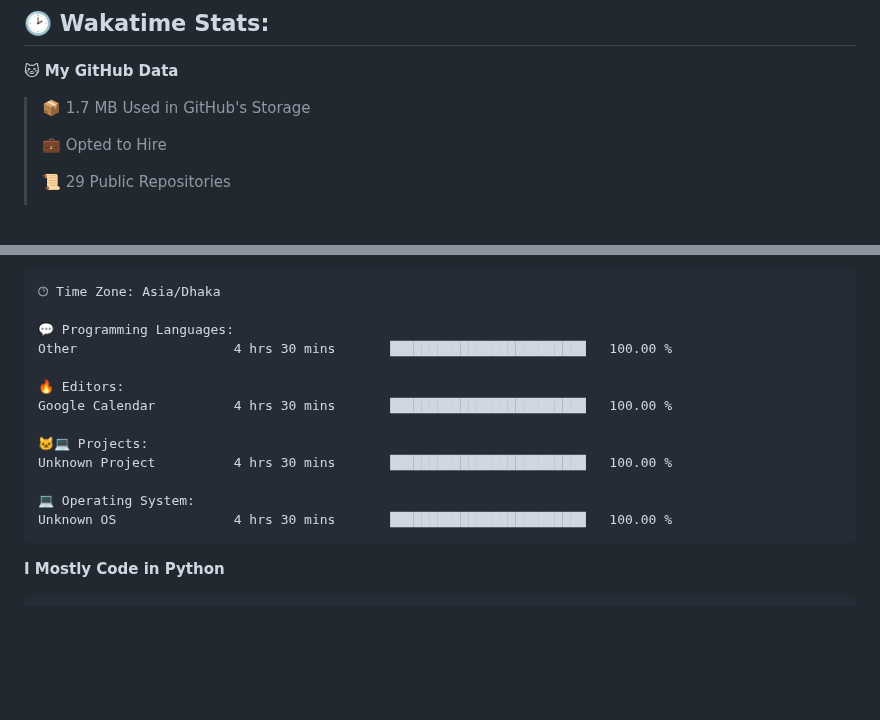
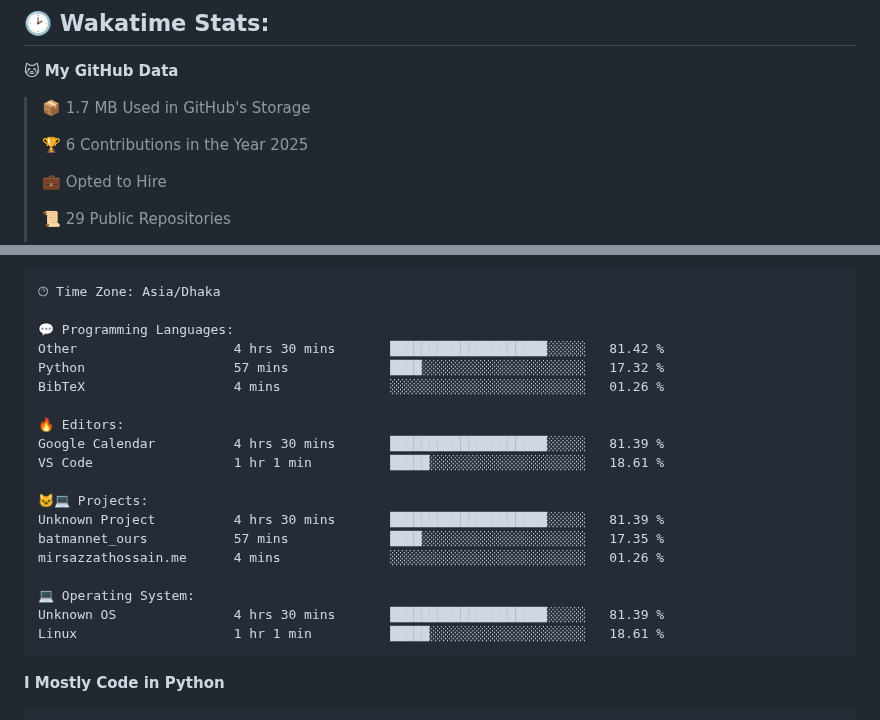
Before and after one commit to mirsazzathossain/mirsazzathossain, a Markdown page: README.md, 2 parts joined by grey strips. Rendered like a GitHub page; blank space fills up the shorter version.

Commit message:
Updated with Dev Metrics

````diff
--- a/README.md
+++ b/README.md
@@ -147,6 +147,8 @@ Feel free to reach out to discuss **ideas** or ask research-related questions
 
 > 📦 1.7 MB Used in GitHub's Storage
  >
+> 🏆 6 Contributions in the Year 2025
+ >
 > 💼 Opted to Hire
  >
 > 📜 29 Public Repositories
@@ -180,16 +182,22 @@ Sunday                   1119 commits        ███░░░░░░░░
 🕑︎ Time Zone: Asia/Dhaka
 
 💬 Programming Languages:
-Other                    4 hrs 30 mins       █████████████████████████   100.00 %
+Other                    4 hrs 30 mins       ████████████████████░░░░░   81.42 %
+Python                   57 mins             ████░░░░░░░░░░░░░░░░░░░░░   17.32 %
+BibTeX                   4 mins              ░░░░░░░░░░░░░░░░░░░░░░░░░   01.26 %
 
 🔥 Editors:
-Google Calendar          4 hrs 30 mins       █████████████████████████   100.00 %
+Google Calendar          4 hrs 30 mins       ████████████████████░░░░░   81.39 %
+VS Code                  1 hr 1 min          █████░░░░░░░░░░░░░░░░░░░░   18.61 %
 
 🐱‍💻 Projects:
-Unknown Project          4 hrs 30 mins       █████████████████████████   100.00 %
+Unknown Project          4 hrs 30 mins       ████████████████████░░░░░   81.39 %
+batmannet_ours           57 mins             ████░░░░░░░░░░░░░░░░░░░░░   17.35 %
+mirsazzathossain.me      4 mins              ░░░░░░░░░░░░░░░░░░░░░░░░░   01.26 %
 
 💻 Operating System:
-Unknown OS               4 hrs 30 mins       █████████████████████████   100.00 %
+Unknown OS               4 hrs 30 mins       ████████████████████░░░░░   81.39 %
+Linux                    1 hr 1 min          █████░░░░░░░░░░░░░░░░░░░░   18.61 %
 ```
 
 **I Mostly Code in Python**
````
